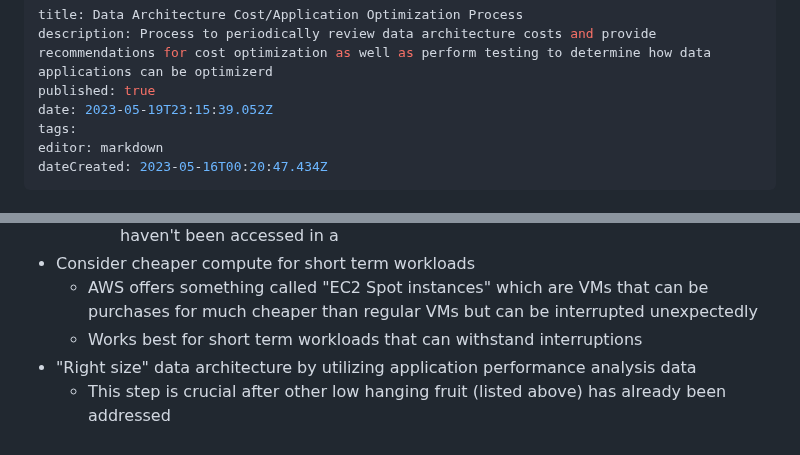
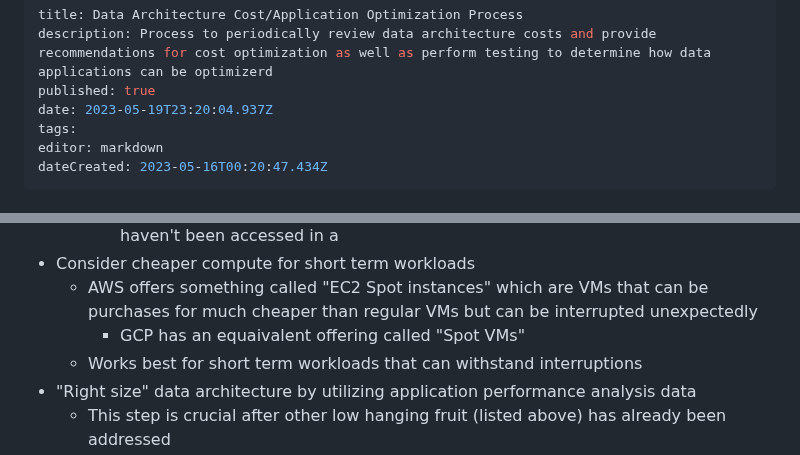
Before and after one commit to Qbizinc/qbiz-wiki, a Markdown page: Architecture-Evaluations/Data-Architecture-Cost-Application-Optimization-Process.md, 2 parts joined by grey strips. Drawn GitHub-style.

Commit message:
docs: update Architecture-Evaluations/Data-Architecture-Cost-Application-Optimization-Process

```diff
--- a/Architecture-Evaluations/Data-Architecture-Cost-Application-Optimization-Process.md
+++ b/Architecture-Evaluations/Data-Architecture-Cost-Application-Optimization-Process.md
@@ -2,7 +2,7 @@
 title: Data Architecture Cost/Application Optimization Process
 description: Process to periodically review data architecture costs and provide recommendations for cost optimization as well as perform testing to determine how data applications can be optimizerd
 published: true
-date: 2023-05-19T23:15:39.052Z
+date: 2023-05-19T23:20:04.937Z
 tags:
 editor: markdown
 dateCreated: 2023-05-16T00:20:47.434Z
@@ -124,6 +124,7 @@ GCP has some tips for Managing Cloud Costs [here](https://cloud.google.com/blog/
     - AWS S3 offers "intelligent tiering" where it automatically moves items that haven't been accessed in a
 - Consider cheaper compute for short term workloads
   - AWS offers something called "EC2 Spot instances" which are VMs that can be purchases for much cheaper than regular VMs but can be interrupted unexpectedly
+    - GCP has an equaivalent offering called "Spot VMs"
   - Works best for short term workloads that can withstand interruptions
 - "Right size" data architecture by utilizing application performance analysis data
   - This step is crucial after other low hanging fruit (listed above) has already been addressed
```
